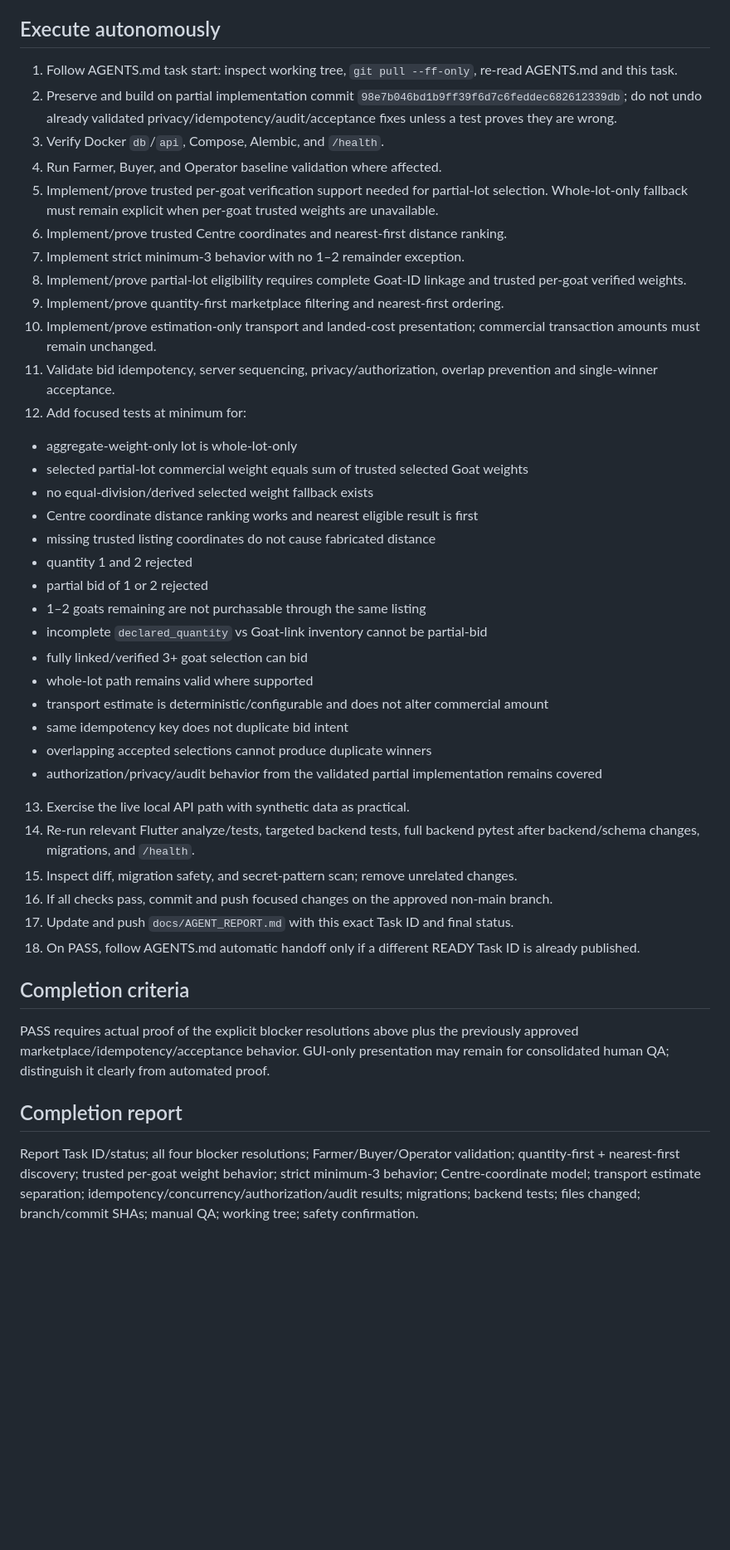
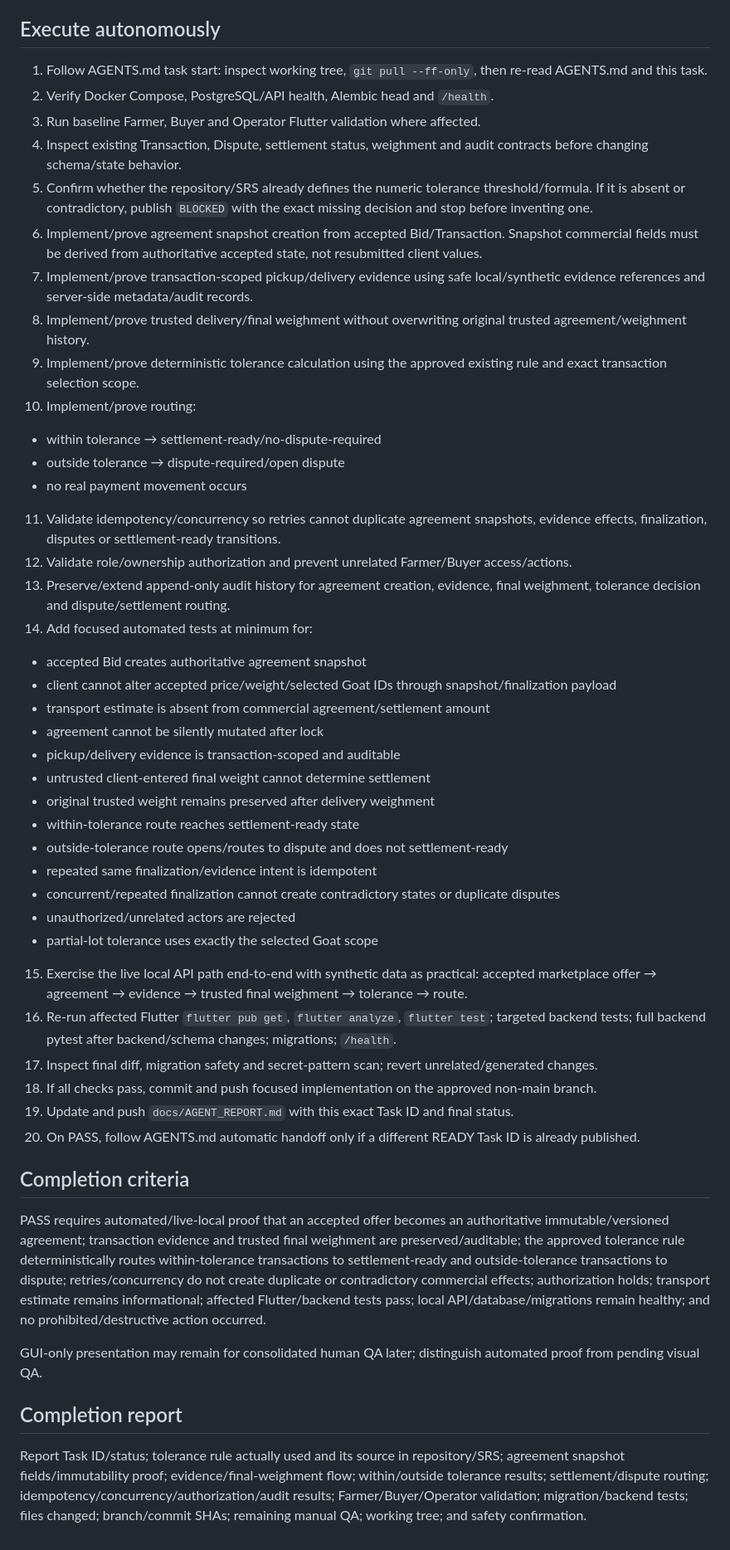
Before and after one commit to vij7661/pashusetu, a Markdown page: docs/NEXT_TASK.md, the part around one of its changes. Shown at 83% size. Drawn GitHub-style; blank space fills up the shorter version.

Commit message:
docs: publish pilot transaction evidence patch

```diff
--- a/docs/NEXT_TASK.md
+++ b/docs/NEXT_TASK.md
@@ -74,44 +46,49 @@ Non-destructive schema migrations required for trusted Centre coordinates or tru
 
 ## Execute autonomously
 
-1. Follow AGENTS.md task start: inspect working tree, `git pull --ff-only`, re-read AGENTS.md and this task.
-2. Preserve and build on partial implementation commit `98e7b046bd1b9ff39f6d7c6feddec682612339db`; do not undo already validated privacy/idempotency/audit/acceptance fixes unless a test proves they are wrong.
-3. Verify Docker `db`/`api`, Compose, Alembic, and `/health`.
-4. Run Farmer, Buyer, and Operator baseline validation where affected.
-5. Implement/prove trusted per-goat verification support needed for partial-lot selection. Whole-lot-only fallback must remain explicit when per-goat trusted weights are unavailable.
-6. Implement/prove trusted Centre coordinates and nearest-first distance ranking.
-7. Implement strict minimum-3 behavior with no 1–2 remainder exception.
-8. Implement/prove partial-lot eligibility requires complete Goat-ID linkage and trusted per-goat verified weights.
-9. Implement/prove quantity-first marketplace filtering and nearest-first ordering.
-10. Implement/prove estimation-only transport and landed-cost presentation; commercial transaction amounts must remain unchanged.
-11. Validate bid idempotency, server sequencing, privacy/authorization, overlap prevention and single-winner acceptance.
-12. Add focused tests at minimum for:
-   - aggregate-weight-only lot is whole-lot-only
-   - selected partial-lot commercial weight equals sum of trusted selected Goat weights
-   - no equal-division/derived selected weight fallback exists
-   - Centre coordinate distance ranking works and nearest eligible result is first
-   - missing trusted listing coordinates do not cause fabricated distance
-   - quantity 1 and 2 rejected
-   - partial bid of 1 or 2 rejected
-   - 1–2 goats remaining are not purchasable through the same listing
-   - incomplete `declared_quantity` vs Goat-link inventory cannot be partial-bid
-   - fully linked/verified 3+ goat selection can bid
-   - whole-lot path remains valid where supported
-   - transport estimate is deterministic/configurable and does not alter commercial amount
-   - same idempotency key does not duplicate bid intent
-   - overlapping accepted selections cannot produce duplicate winners
-   - authorization/privacy/audit behavior from the validated partial implementation remains covered
-13. Exercise the live local API path with synthetic data as practical.
-14. Re-run relevant Flutter analyze/tests, targeted backend tests, full backend pytest after backend/schema changes, migrations, and `/health`.
-15. Inspect diff, migration safety, and secret-pattern scan; remove unrelated changes.
-16. If all checks pass, commit and push focused changes on the approved non-main branch.
-17. Update and push `docs/AGENT_REPORT.md` with this exact Task ID and final status.
-18. On PASS, follow AGENTS.md automatic handoff only if a different READY Task ID is already published.
+1. Follow AGENTS.md task start: inspect working tree, `git pull --ff-only`, then re-read AGENTS.md and this task.
+2. Verify Docker Compose, PostgreSQL/API health, Alembic head and `/health`.
+3. Run baseline Farmer, Buyer and Operator Flutter validation where affected.
+4. Inspect existing Transaction, Dispute, settlement status, weighment and audit contracts before changing schema/state behavior.
+5. Confirm whether the repository/SRS already defines the numeric tolerance threshold/formula. If it is absent or contradictory, publish `BLOCKED` with the exact missing decision and stop before inventing one.
+6. Implement/prove agreement snapshot creation from accepted Bid/Transaction. Snapshot commercial fields must be derived from authoritative accepted state, not resubmitted client values.
+7. Implement/prove transaction-scoped pickup/delivery evidence using safe local/synthetic evidence references and server-side metadata/audit records.
+8. Implement/prove trusted delivery/final weighment without overwriting original trusted agreement/weighment history.
+9. Implement/prove deterministic tolerance calculation using the approved existing rule and exact transaction selection scope.
+10. Implement/prove routing:
+   - within tolerance → settlement-ready/no-dispute-required
+   - outside tolerance → dispute-required/open dispute
+   - no real payment movement occurs
+11. Validate idempotency/concurrency so retries cannot duplicate agreement snapshots, evidence effects, finalization, disputes or settlement-ready transitions.
+12. Validate role/ownership authorization and prevent unrelated Farmer/Buyer access/actions.
+13. Preserve/extend append-only audit history for agreement creation, evidence, final weighment, tolerance decision and dispute/settlement routing.
+14. Add focused automated tests at minimum for:
+   - accepted Bid creates authoritative agreement snapshot
+   - client cannot alter accepted price/weight/selected Goat IDs through snapshot/finalization payload
+   - transport estimate is absent from commercial agreement/settlement amount
+   - agreement cannot be silently mutated after lock
+   - pickup/delivery evidence is transaction-scoped and auditable
+   - untrusted client-entered final weight cannot determine settlement
+   - original trusted weight remains preserved after delivery weighment
+   - within-tolerance route reaches settlement-ready state
+   - outside-tolerance route opens/routes to dispute and does not settlement-ready
+   - repeated same finalization/evidence intent is idempotent
+   - concurrent/repeated finalization cannot create contradictory states or duplicate disputes
+   - unauthorized/unrelated actors are rejected
+   - partial-lot tolerance uses exactly the selected Goat scope
+15. Exercise the live local API path end-to-end with synthetic data as practical: accepted marketplace offer → agreement → evidence → trusted final weighment → tolerance → route.
+16. Re-run affected Flutter `flutter pub get`, `flutter analyze`, `flutter test`; targeted backend tests; full backend pytest after backend/schema changes; migrations; `/health`.
+17. Inspect final diff, migration safety and secret-pattern scan; revert unrelated/generated changes.
+18. If all checks pass, commit and push focused implementation on the approved non-main branch.
+19. Update and push `docs/AGENT_REPORT.md` with this exact Task ID and final status.
+20. On PASS, follow AGENTS.md automatic handoff only if a different READY Task ID is already published.
 
 ## Completion criteria
 
-PASS requires actual proof of the explicit blocker resolutions above plus the previously approved marketplace/idempotency/acceptance behavior. GUI-only presentation may remain for consolidated human QA; distinguish it clearly from automated proof.
+PASS requires automated/live-local proof that an accepted offer becomes an authoritative immutable/versioned agreement; transaction evidence and trusted final weighment are preserved/auditable; the approved tolerance rule deterministically routes within-tolerance transactions to settlement-ready and outside-tolerance transactions to dispute; retries/concurrency do not create duplicate or contradictory commercial effects; authorization holds; transport estimate remains informational; affected Flutter/backend tests pass; local API/database/migrations remain healthy; and no prohibited/destructive action occurred.
+
+GUI-only presentation may remain for consolidated human QA later; distinguish automated proof from pending visual QA.
 
 ## Completion report
 
-Report Task ID/status; all four blocker resolutions; Farmer/Buyer/Operator validation; quantity-first + nearest-first discovery; trusted per-goat weight behavior; strict minimum-3 behavior; Centre-coordinate model; transport estimate separation; idempotency/concurrency/authorization/audit results; migrations; backend tests; files changed; branch/commit SHAs; manual QA; working tree; safety confirmation.
+Report Task ID/status; tolerance rule actually used and its source in repository/SRS; agreement snapshot fields/immutability proof; evidence/final-weighment flow; within/outside tolerance results; settlement/dispute routing; idempotency/concurrency/authorization/audit results; Farmer/Buyer/Operator validation; migration/backend tests; files changed; branch/commit SHAs; remaining manual QA; working tree; and safety confirmation.
```
Also changed, not shown: other parts of docs/NEXT_TASK.md (+29 -57 lines).
